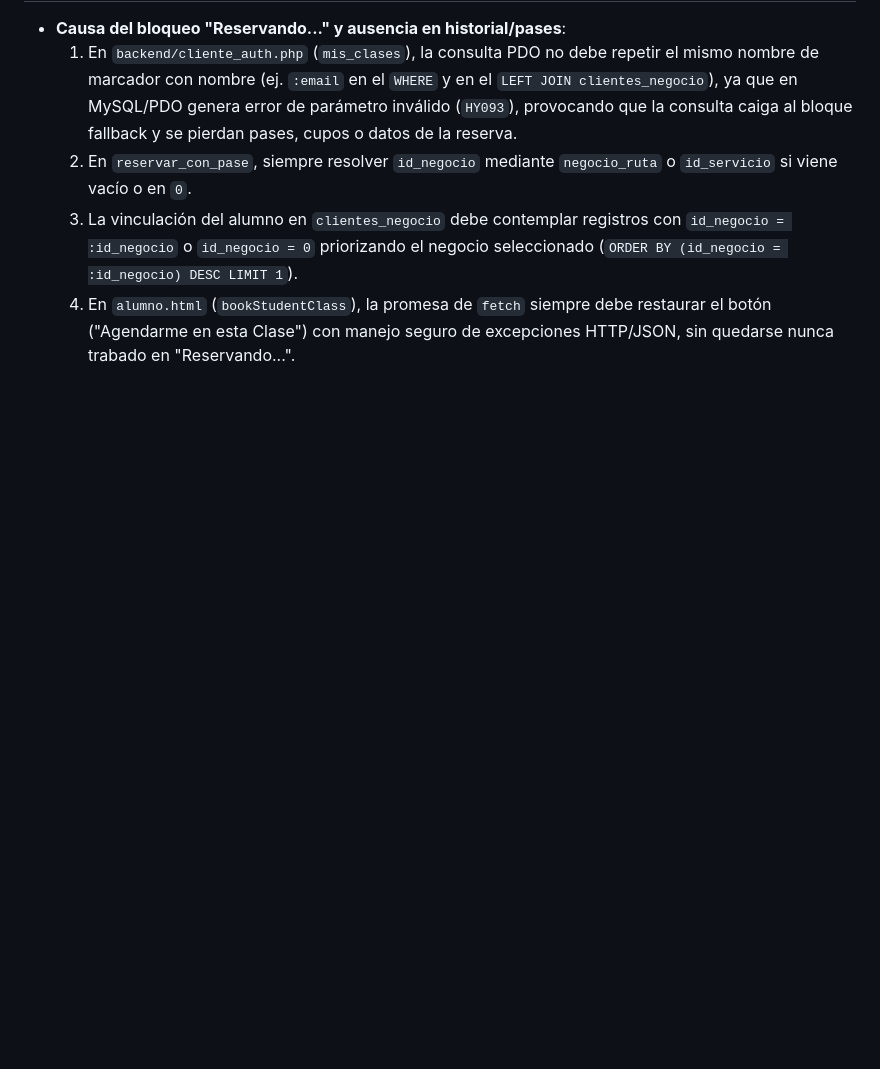
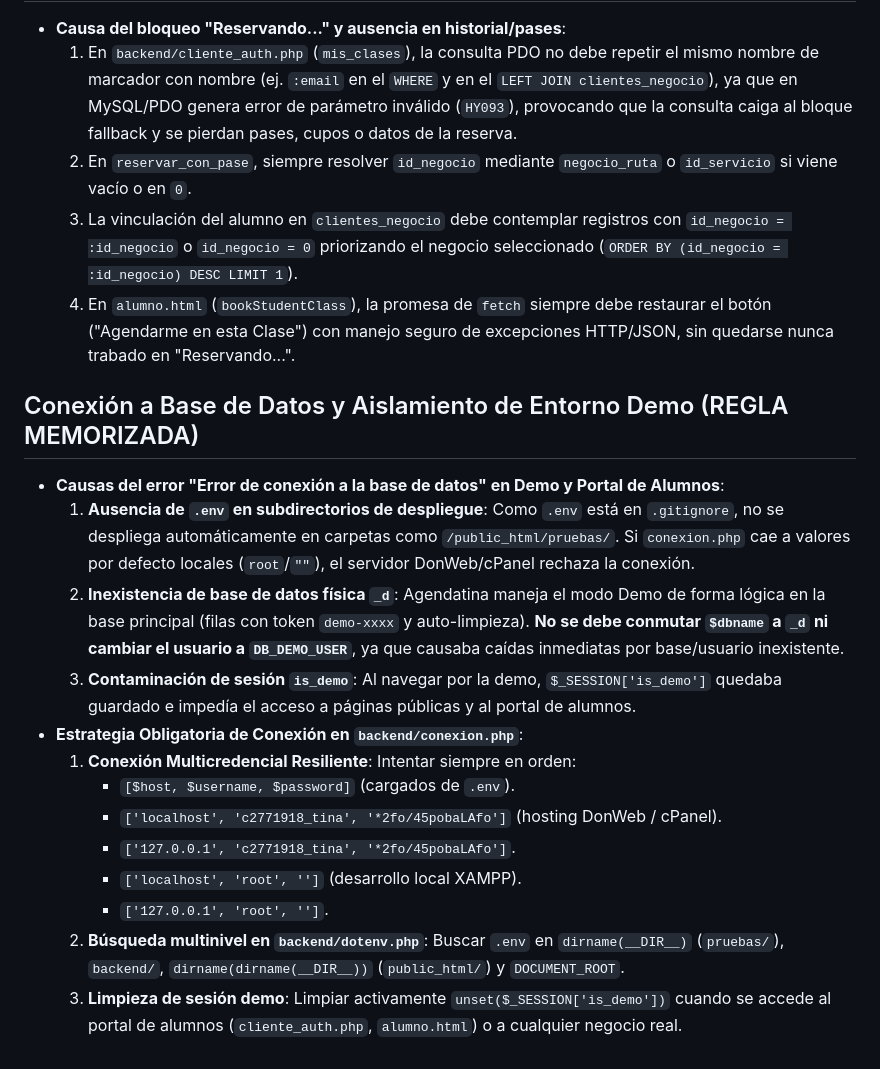
Before and after one commit to valeeochoa/agendatina, a Markdown page: .agents/AGENTS.md, the part around the change. GitHub-like rendering; blank space fills up the shorter version.

Commit message:
docs(rules): documentar regla de conexion resiliente y aislamiento demo

```diff
--- a/.agents/AGENTS.md
+++ b/.agents/AGENTS.md
@@ -37,3 +37,18 @@ En todas las vistas HTML de la plataforma (`index.html`, `login.html`, `registro
   2. En `reservar_con_pase`, siempre resolver `id_negocio` mediante `negocio_ruta` o `id_servicio` si viene vacío o en `0`.
   3. La vinculación del alumno en `clientes_negocio` debe contemplar registros con `id_negocio = :id_negocio` o `id_negocio = 0` priorizando el negocio seleccionado (`ORDER BY (id_negocio = :id_negocio) DESC LIMIT 1`).
   4. En `alumno.html` (`bookStudentClass`), la promesa de `fetch` siempre debe restaurar el botón ("Agendarme en esta Clase") con manejo seguro de excepciones HTTP/JSON, sin quedarse nunca trabado en "Reservando...".
+
+## Conexión a Base de Datos y Aislamiento de Entorno Demo (REGLA MEMORIZADA)
+- **Causas del error "Error de conexión a la base de datos" en Demo y Portal de Alumnos**:
+  1. **Ausencia de `.env` en subdirectorios de despliegue**: Como `.env` está en `.gitignore`, no se despliega automáticamente en carpetas como `/public_html/pruebas/`. Si `conexion.php` cae a valores por defecto locales (`root`/`""`), el servidor DonWeb/cPanel rechaza la conexión.
+  2. **Inexistencia de base de datos física `_d`**: Agendatina maneja el modo Demo de forma lógica en la base principal (filas con token `demo-xxxx` y auto-limpieza). **No se debe conmutar `$dbname` a `_d` ni cambiar el usuario a `DB_DEMO_USER`**, ya que causaba caídas inmediatas por base/usuario inexistente.
+  3. **Contaminación de sesión `is_demo`**: Al navegar por la demo, `$_SESSION['is_demo']` quedaba guardado e impedía el acceso a páginas públicas y al portal de alumnos.
+- **Estrategia Obligatoria de Conexión en `backend/conexion.php`**:
+  1. **Conexión Multicredencial Resiliente**: Intentar siempre en orden:
+     - `[$host, $username, $password]` (cargados de `.env`).
+     - `['localhost', 'c2771918_tina', '*2fo/45pobaLAfo']` (hosting DonWeb / cPanel).
+     - `['127.0.0.1', 'c2771918_tina', '*2fo/45pobaLAfo']`.
+     - `['localhost', 'root', '']` (desarrollo local XAMPP).
+     - `['127.0.0.1', 'root', '']`.
+  2. **Búsqueda multinivel en `backend/dotenv.php`**: Buscar `.env` en `dirname(__DIR__)` (`pruebas/`), `backend/`, `dirname(dirname(__DIR__))` (`public_html/`) y `DOCUMENT_ROOT`.
+  3. **Limpieza de sesión demo**: Limpiar activamente `unset($_SESSION['is_demo'])` cuando se accede al portal de alumnos (`cliente_auth.php`, `alumno.html`) o a cualquier negocio real.
```
